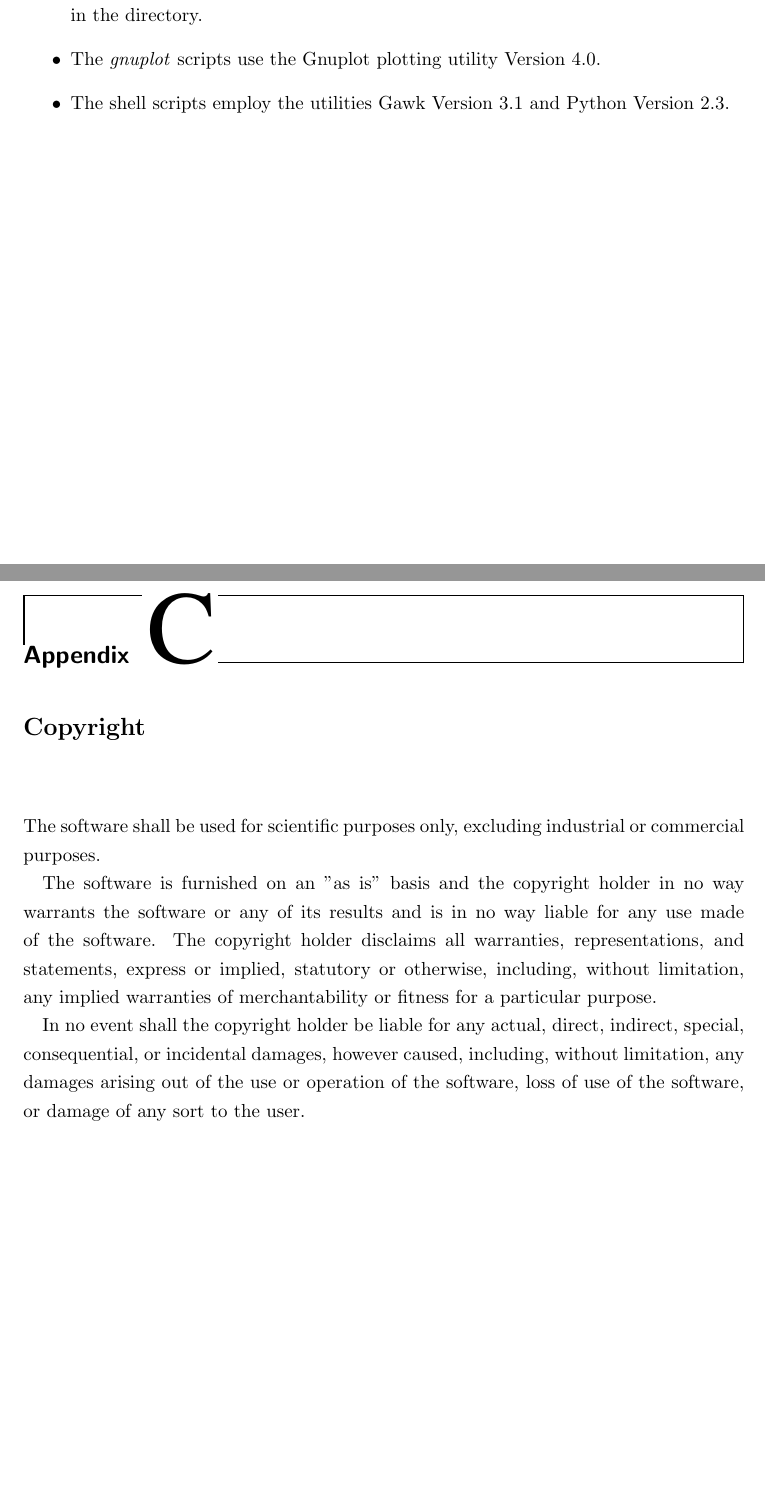
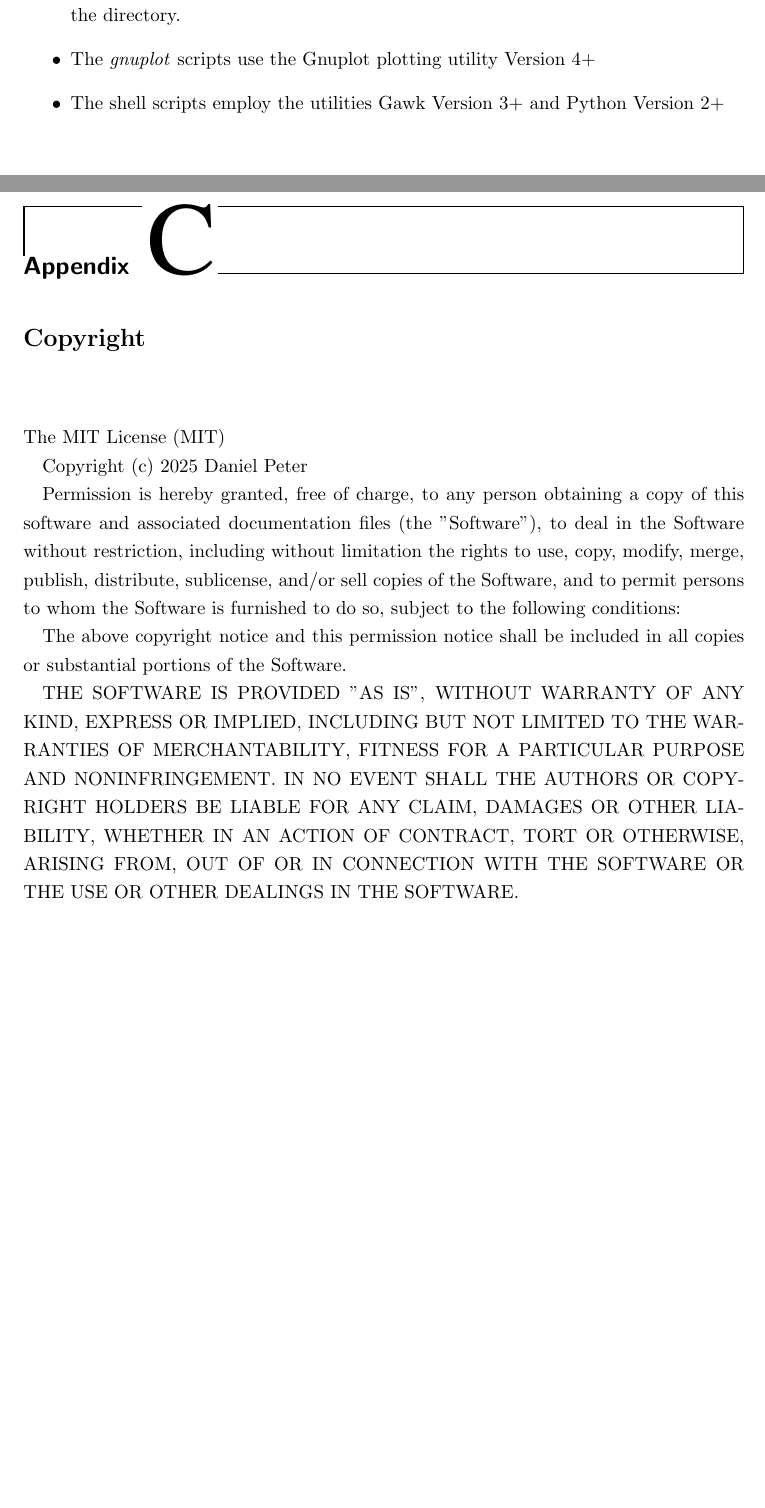
Before and after one commit to danielpeter/membraneSphere, a LaTeX thesis (doc/user_manual/user_manual.tex): two parts of pages 16 and 17 of 19, joined at a grey line, cut so that both start at the same text, the shorter picture padded with empty space. The pictures show the PDF file doc/membraneSphere-user_manual.pdf that the author committed with the source.

Commit message:
updates doc

```diff
--- a/doc/user_manual/user_manual.tex
+++ b/doc/user_manual/user_manual.tex
@@ -459,14 +459,14 @@ directory \texttt{scripts/}.
 \begin{itemize}
   \item
 The \textit{gmtplot} scripts use the GMT
-(Generic Mapping Tools) data processing and display software package Version 4.0.
+(Generic Mapping Tools) data processing and display software package Version 4+
 They also make use of the color table files in the directory.
 
   \item
-The \textit{gnuplot} scripts use the Gnuplot plotting utility Version 4.0.
+The \textit{gnuplot} scripts use the Gnuplot plotting utility Version 4+
 
   \item
-The shell scripts employ the utilities Gawk Version 3.1 and Python Version 2.3.
+The shell scripts employ the utilities Gawk Version 3+ and Python Version 2+
 
 \end{itemize}
 
@@ -476,14 +476,27 @@ The shell scripts employ the utilities Gawk Version 3.1 and Python Version 2.3.
 %---------------------------------------------------------------------------------------------
 %\addcontentsline{toc}{chapter}{Copyright}
 
-The software shall be used for scientific purposes only, excluding industrial or commercial purposes.
+The MIT License (MIT)
 
-The software is furnished on an "as is" basis and the copyright holder in no way warrants
-the software or any of its results and is in no way liable for any use made of the software.
-The copyright holder disclaims all warranties, representations, and statements, express or implied, statutory or otherwise, including, without limitation, any implied warranties of
-merchantability or fitness for a particular purpose.
+Copyright (c) 2025 Daniel Peter
 
-In no event shall the copyright holder be liable for any actual, direct, indirect, special, consequential, or incidental damages, however caused, including, without limitation, any damages arising out of the use or operation of the software, loss of use of the software, or damage of any sort to the user.
+Permission is hereby granted, free of charge, to any person obtaining a copy
+of this software and associated documentation files (the "Software"), to deal
+in the Software without restriction, including without limitation the rights
+to use, copy, modify, merge, publish, distribute, sublicense, and/or sell
+copies of the Software, and to permit persons to whom the Software is
+furnished to do so, subject to the following conditions:
+
+The above copyright notice and this permission notice shall be included in all
+copies or substantial portions of the Software.
+
+THE SOFTWARE IS PROVIDED "AS IS", WITHOUT WARRANTY OF ANY KIND, EXPRESS OR
+IMPLIED, INCLUDING BUT NOT LIMITED TO THE WARRANTIES OF MERCHANTABILITY,
+FITNESS FOR A PARTICULAR PURPOSE AND NONINFRINGEMENT. IN NO EVENT SHALL THE
+AUTHORS OR COPYRIGHT HOLDERS BE LIABLE FOR ANY CLAIM, DAMAGES OR OTHER
+LIABILITY, WHETHER IN AN ACTION OF CONTRACT, TORT OR OTHERWISE, ARISING FROM,
+OUT OF OR IN CONNECTION WITH THE SOFTWARE OR THE USE OR OTHER DEALINGS IN THE
+SOFTWARE.
 
 
 %---------------------------------------------------------------------------------------------
```
Also changed, not shown: doc/membraneSphere-user_manual.pdf, doc/user_manual/user_manual.tex (8 more changed lines).
